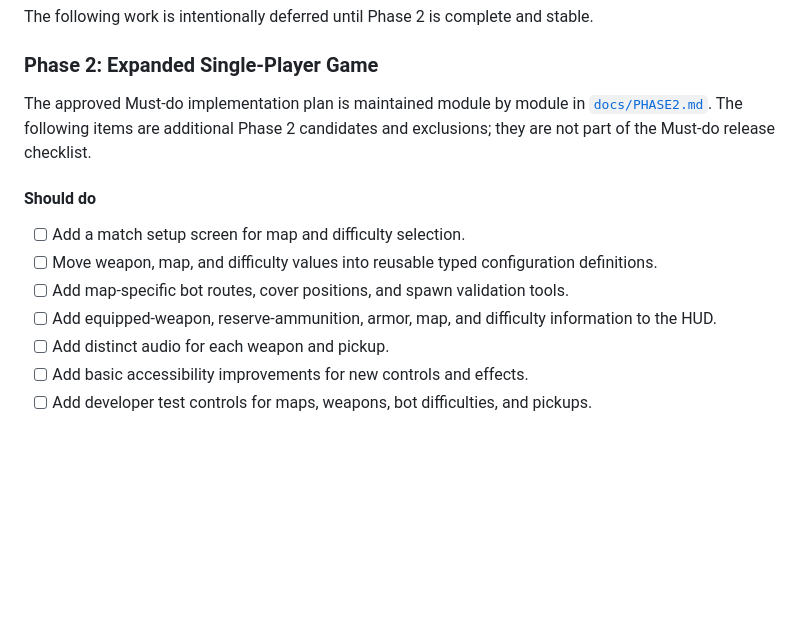
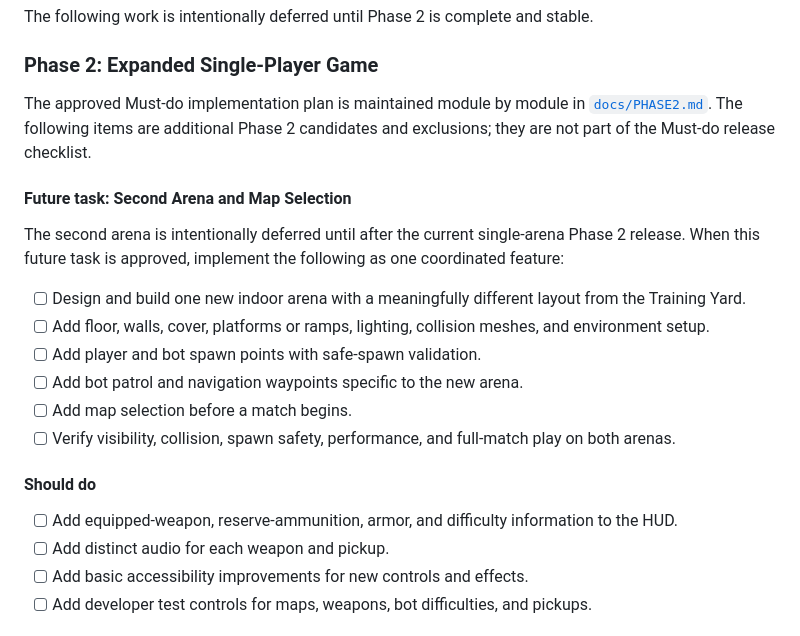
Before and after one commit to sury4karmakar/fps-game, a Markdown page: GAME_SPECIFICATION.md, the part around the change. GitHub-like rendering; blank space fills up the shorter version.

```diff
--- a/GAME_SPECIFICATION.md
+++ b/GAME_SPECIFICATION.md
@@ -144,12 +144,20 @@ The following work is intentionally deferred until Phase 2 is complete and stabl
 
 The approved Must-do implementation plan is maintained module by module in [`docs/PHASE2.md`](docs/PHASE2.md). The following items are additional Phase 2 candidates and exclusions; they are not part of the Must-do release checklist.
 
+#### Future task: Second Arena and Map Selection
+
+The second arena is intentionally deferred until after the current single-arena Phase 2 release. When this future task is approved, implement the following as one coordinated feature:
+
+- [ ] Design and build one new indoor arena with a meaningfully different layout from the Training Yard.
+- [ ] Add floor, walls, cover, platforms or ramps, lighting, collision meshes, and environment setup.
+- [ ] Add player and bot spawn points with safe-spawn validation.
+- [ ] Add bot patrol and navigation waypoints specific to the new arena.
+- [ ] Add map selection before a match begins.
+- [ ] Verify visibility, collision, spawn safety, performance, and full-match play on both arenas.
+
 #### Should do
 
-- [ ] Add a match setup screen for map and difficulty selection.
-- [ ] Move weapon, map, and difficulty values into reusable typed configuration definitions.
-- [ ] Add map-specific bot routes, cover positions, and spawn validation tools.
-- [ ] Add equipped-weapon, reserve-ammunition, armor, map, and difficulty information to the HUD.
+- [ ] Add equipped-weapon, reserve-ammunition, armor, and difficulty information to the HUD.
 - [ ] Add distinct audio for each weapon and pickup.
 - [ ] Add basic accessibility improvements for new controls and effects.
 - [ ] Add developer test controls for maps, weapons, bot difficulties, and pickups.
```
Also changed, not shown: docs/PHASE2.md (+11 -21 lines).
